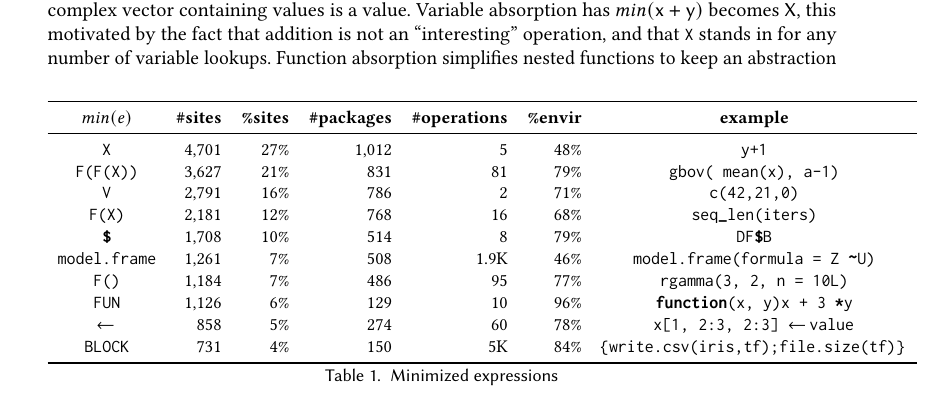
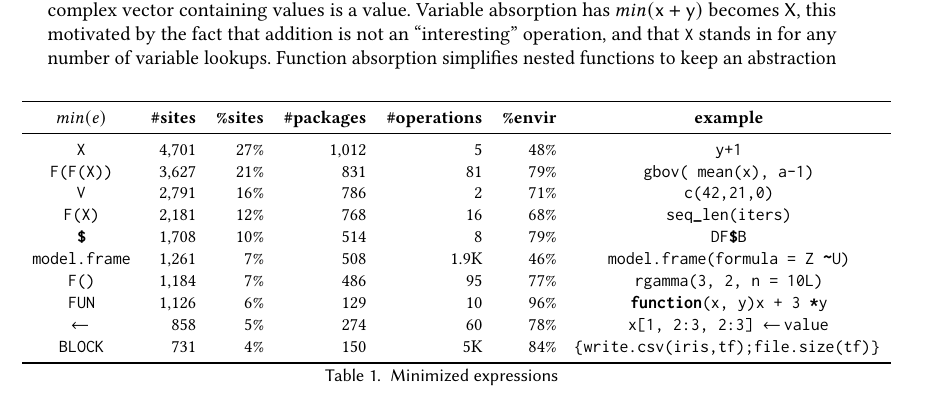
Before and after one commit to aviralg/revalstudy, a LaTeX paper (paper/main.tex): part of page 10 of 22, cut so that both start at the same text. Compiled offline with pdfLaTeX.

Commit message:
Center more Table 1 (some hspace* ...)

```diff
--- a/paper/main.tex
+++ b/paper/main.tex
@@ -736,6 +736,7 @@ elucidate \emph{what} it does.
 \subsection{The expression in \eval} \label{sec:minimized}
 
 \begin{table}[!b]\small
+\hspace*{-0.5cm}
 \begin{tabular}{crrrrrc}\toprule
   \bf $min(e)$& \bf \#sites & \bf \%sites & \bf \#packages & \bf \#operations & \bf \%envir & \bf example\\\midrule
 \k{X}&\packageMinimizedcallsitesa &\packageMinimizedpropsitesa &\packageMinimizedpackagea &\packageMinimizedmedianoperationsaRnd &\packageMinimizedpercentparentframesa & \k{y+1}\\
```
